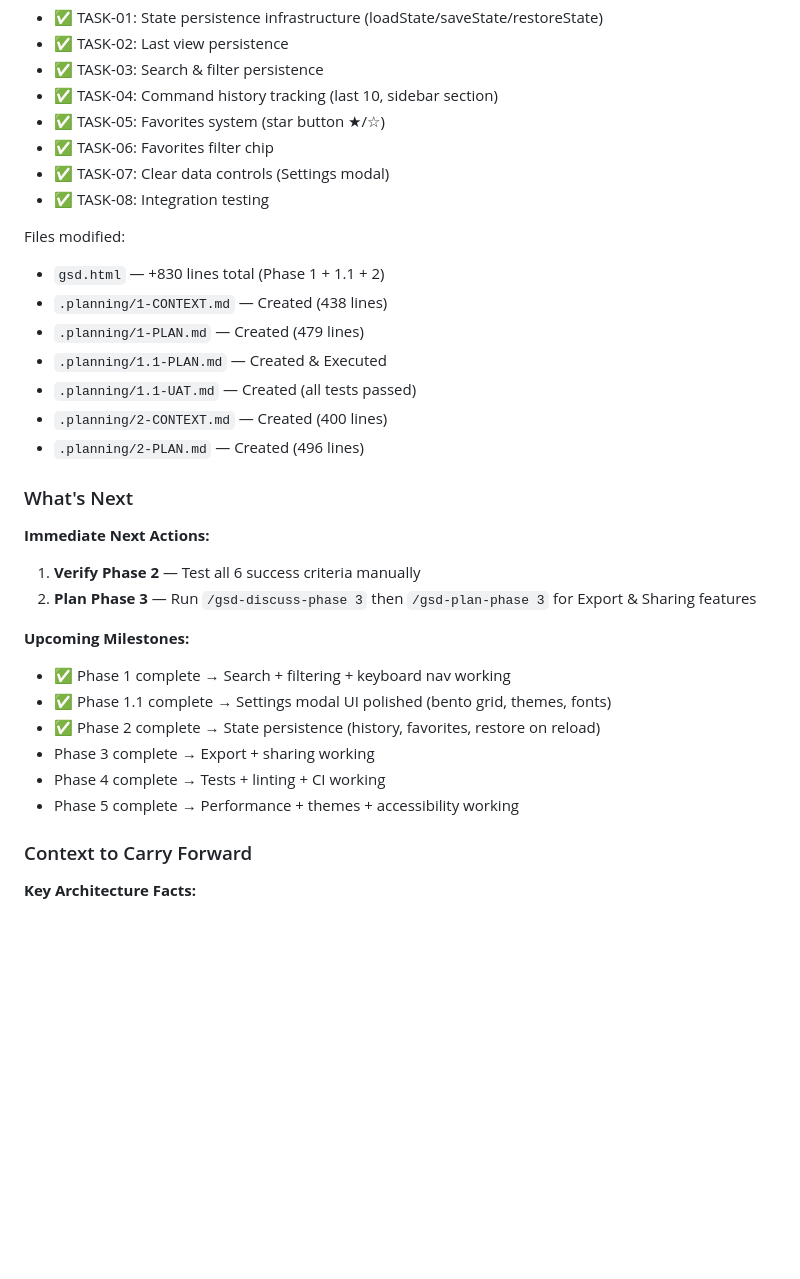
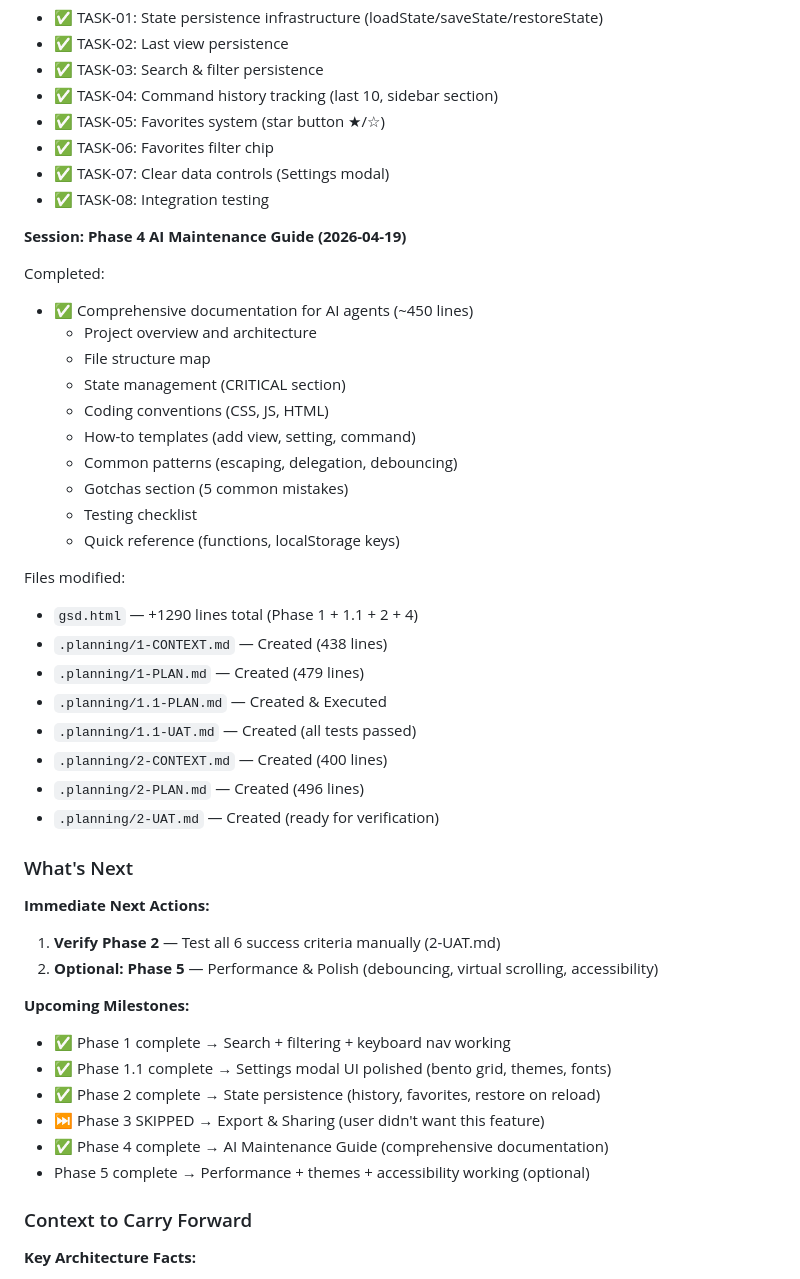
Before and after one commit to Owie6789/gsd-command-router, a Markdown page: .planning/STATE.md, the part around one of its changes. GitHub-like rendering; blank space fills up the shorter version.

Commit message:
docs: Update STATE.md for Phase 4 completion

```diff
--- a/.planning/STATE.md
+++ b/.planning/STATE.md
@@ -129,30 +132,45 @@ Completed:
 - ✅ TASK-07: Clear data controls (Settings modal)
 - ✅ TASK-08: Integration testing
 
+**Session: Phase 4 AI Maintenance Guide (2026-04-19)**
+
+Completed:
+- ✅ Comprehensive documentation for AI agents (~450 lines)
+  - Project overview and architecture
+  - File structure map
+  - State management (CRITICAL section)
+  - Coding conventions (CSS, JS, HTML)
+  - How-to templates (add view, setting, command)
+  - Common patterns (escaping, delegation, debouncing)
+  - Gotchas section (5 common mistakes)
+  - Testing checklist
+  - Quick reference (functions, localStorage keys)
+
 Files modified:
-- `gsd.html` — +830 lines total (Phase 1 + 1.1 + 2)
+- `gsd.html` — +1290 lines total (Phase 1 + 1.1 + 2 + 4)
 - `.planning/1-CONTEXT.md` — Created (438 lines)
 - `.planning/1-PLAN.md` — Created (479 lines)
 - `.planning/1.1-PLAN.md` — Created & Executed
 - `.planning/1.1-UAT.md` — Created (all tests passed)
 - `.planning/2-CONTEXT.md` — Created (400 lines)
 - `.planning/2-PLAN.md` — Created (496 lines)
+- `.planning/2-UAT.md` — Created (ready for verification)
 
 ### What's Next
 
 **Immediate Next Actions:**
 
-1. **Verify Phase 2** — Test all 6 success criteria manually
-2. **Plan Phase 3** — Run `/gsd-discuss-phase 3` then `/gsd-plan-phase 3` for Export & Sharing features
+1. **Verify Phase 2** — Test all 6 success criteria manually (2-UAT.md)
+2. **Optional: Phase 5** — Performance & Polish (debouncing, virtual scrolling, accessibility)
 
 **Upcoming Milestones:**
 
 - ✅ Phase 1 complete → Search + filtering + keyboard nav working
 - ✅ Phase 1.1 complete → Settings modal UI polished (bento grid, themes, fonts)
 - ✅ Phase 2 complete → State persistence (history, favorites, restore on reload)
-- Phase 3 complete → Export + sharing working
-- Phase 4 complete → Tests + linting + CI working
-- Phase 5 complete → Performance + themes + accessibility working
+- ⏭️ Phase 3 SKIPPED → Export & Sharing (user didn't want this feature)
+- ✅ Phase 4 complete → AI Maintenance Guide (comprehensive documentation)
+- Phase 5 complete → Performance + themes + accessibility working (optional)
 
 ### Context to Carry Forward
 
```
Also changed, not shown: other parts of .planning/STATE.md (+14 -11 lines).
